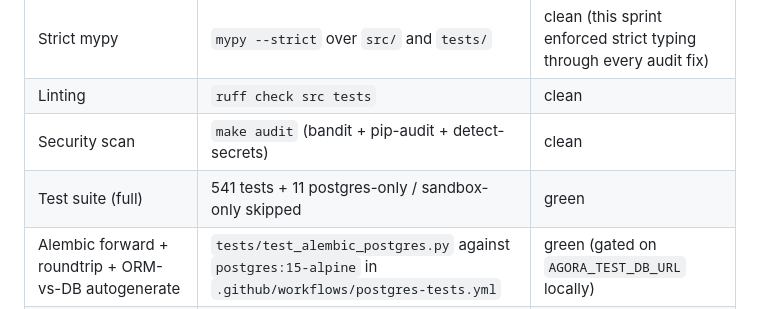
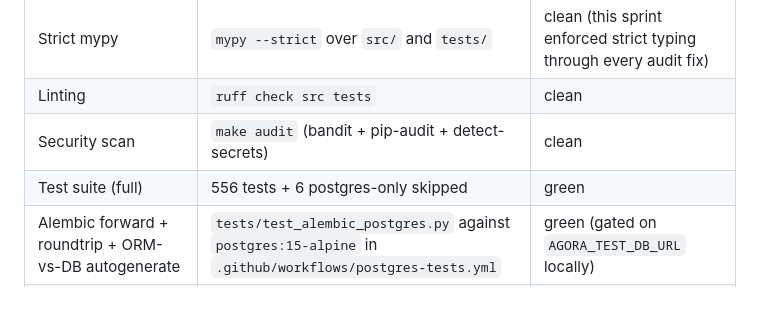
Before and after one commit to gmanch94/agora, a Markdown page: docs/SECURITY_MODEL.md, the part around the change. Drawn GitHub-style.

Commit message:
docs(security-model): bump test count 541 -> 556 (#144)
Section 5 CI checks table drifted from CLAUDE.md (556 tests +6
postgres-only). No semantic change — count refresh only.

Co-authored-by: Claude Opus 4.7 (1M context) <noreply@anthropic.com>

```diff
--- a/docs/SECURITY_MODEL.md
+++ b/docs/SECURITY_MODEL.md
@@ -93,7 +93,7 @@ Acceptable enforcement values for a FastAPI/SQLAlchemy stack:
 | Strict mypy                                        | `mypy --strict` over `src/` and `tests/`                                                | clean (this sprint enforced strict typing through every audit fix)                                              |
 | Linting                                            | `ruff check src tests`                                                                  | clean                                                                                                           |
 | Security scan                                      | `make audit` (bandit + pip-audit + detect-secrets)                                      | clean                                                                                                           |
-| Test suite (full)                                  | 541 tests + 11 postgres-only / sandbox-only skipped                                     | green                                                                                                           |
+| Test suite (full)                                  | 556 tests + 6 postgres-only skipped                                                     | green                                                                                                           |
 | Alembic forward + roundtrip + ORM-vs-DB autogenerate | `tests/test_alembic_postgres.py` against `postgres:15-alpine` in `.github/workflows/postgres-tests.yml` | green (gated on `AGORA_TEST_DB_URL` locally)                                                                    |
 | Routing rules-engine floor                          | `.github/workflows/routing-eval-floor.yml` against `evals/routing/baseline-rules.json` | green (rules: top-1 0.8000 / Spearman 0.5556)                                                                   |
 | `.env.example` ↔ `Settings` ↔ runbook env-var table symmetry | `tests/test_config.py` (6 cases)                                              | green; SecretStr-aware                                                                                          |
```
